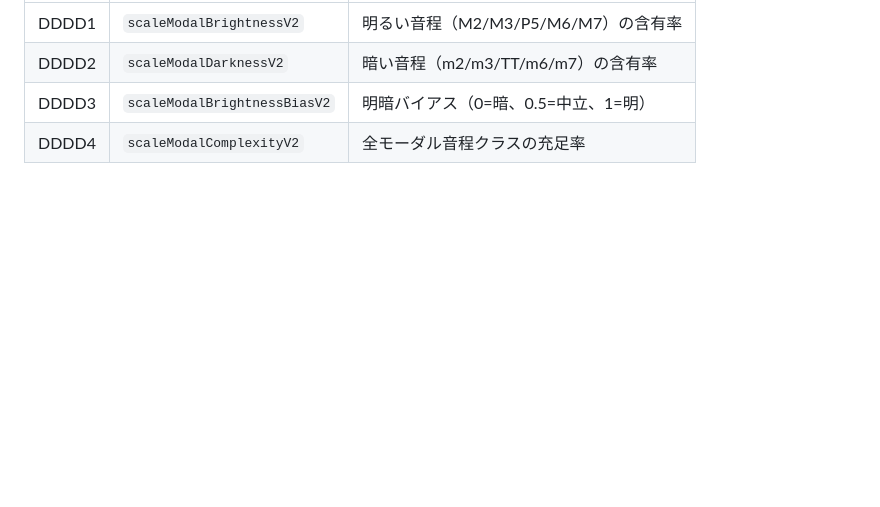
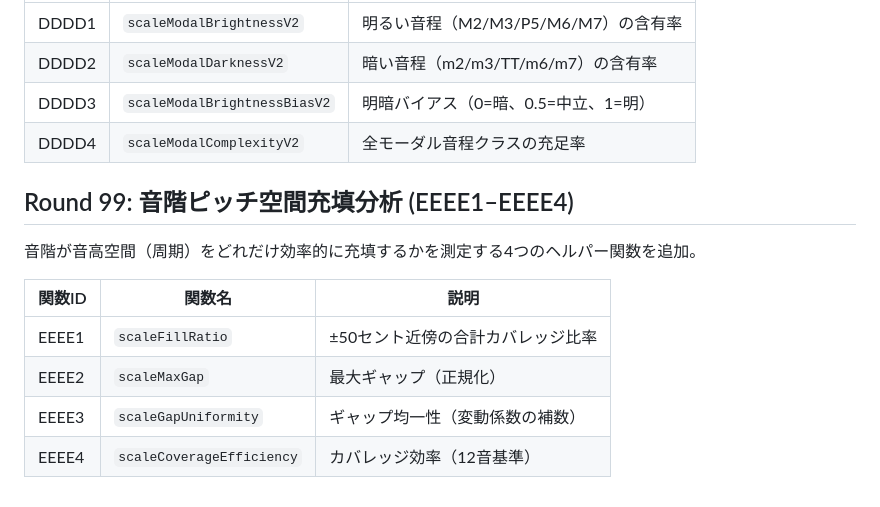
Before and after one commit to shizukutanaka/Ruri, a Markdown page: docs/qiita-zenn-improvements.md, the part around the change. Drawn GitHub-style; blank space fills up the shorter version.

Commit message:
docs: Round99 EEEE1-EEEE4 音階ピッチ空間充填分析 (docs更新)
Co-Authored-By: Claude Sonnet 4.6 <noreply@anthropic.com>
Claude-Session: https://claude.ai/code/session_01TmahfBEYBbq8Vmr8uk8mYz

```diff
--- a/docs/qiita-zenn-improvements.md
+++ b/docs/qiita-zenn-improvements.md
@@ -1261,3 +1261,14 @@ k-meansクラスタリングによるピッチ空間の構造分析を行う4つ
 | DDDD2 | `scaleModalDarknessV2` | 暗い音程（m2/m3/TT/m6/m7）の含有率 |
 | DDDD3 | `scaleModalBrightnessBiasV2` | 明暗バイアス（0=暗、0.5=中立、1=明） |
 | DDDD4 | `scaleModalComplexityV2` | 全モーダル音程クラスの充足率 |
+
+## Round 99: 音階ピッチ空間充填分析 (EEEE1–EEEE4)
+
+音階が音高空間（周期）をどれだけ効率的に充填するかを測定する4つのヘルパー関数を追加。
+
+| 関数ID | 関数名 | 説明 |
+|--------|--------|------|
+| EEEE1 | `scaleFillRatio` | ±50セント近傍の合計カバレッジ比率 |
+| EEEE2 | `scaleMaxGap` | 最大ギャップ（正規化） |
+| EEEE3 | `scaleGapUniformity` | ギャップ均一性（変動係数の補数） |
+| EEEE4 | `scaleCoverageEfficiency` | カバレッジ効率（12音基準） |
```
